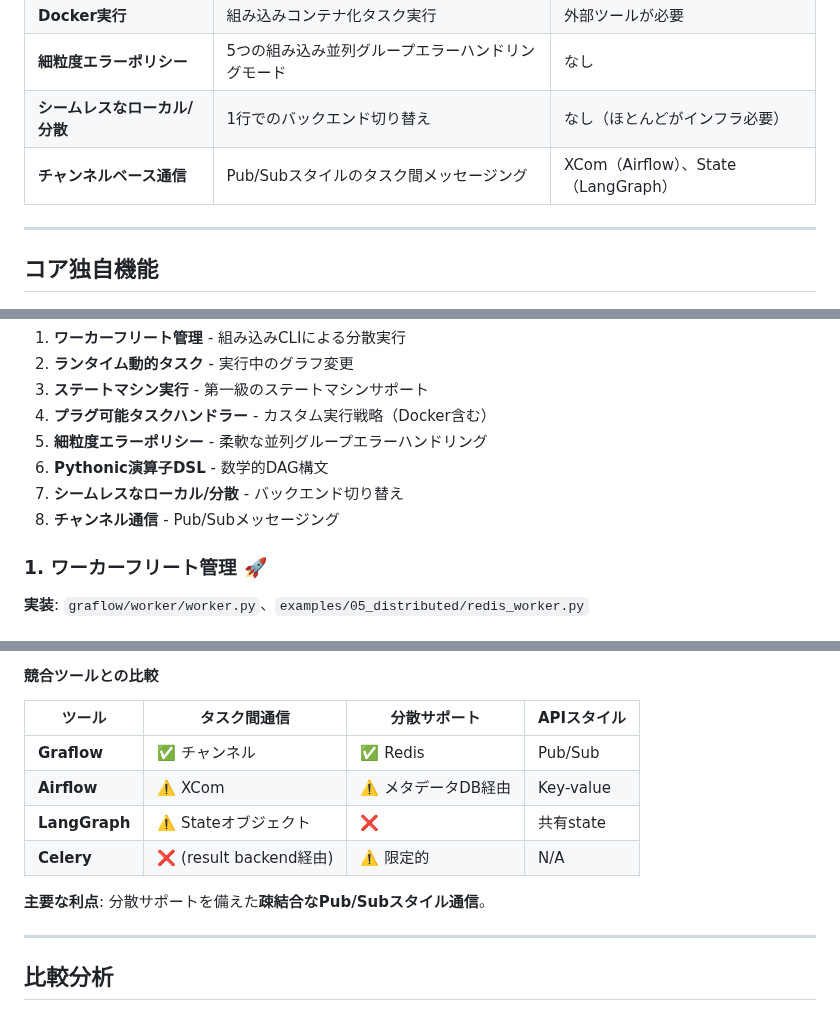
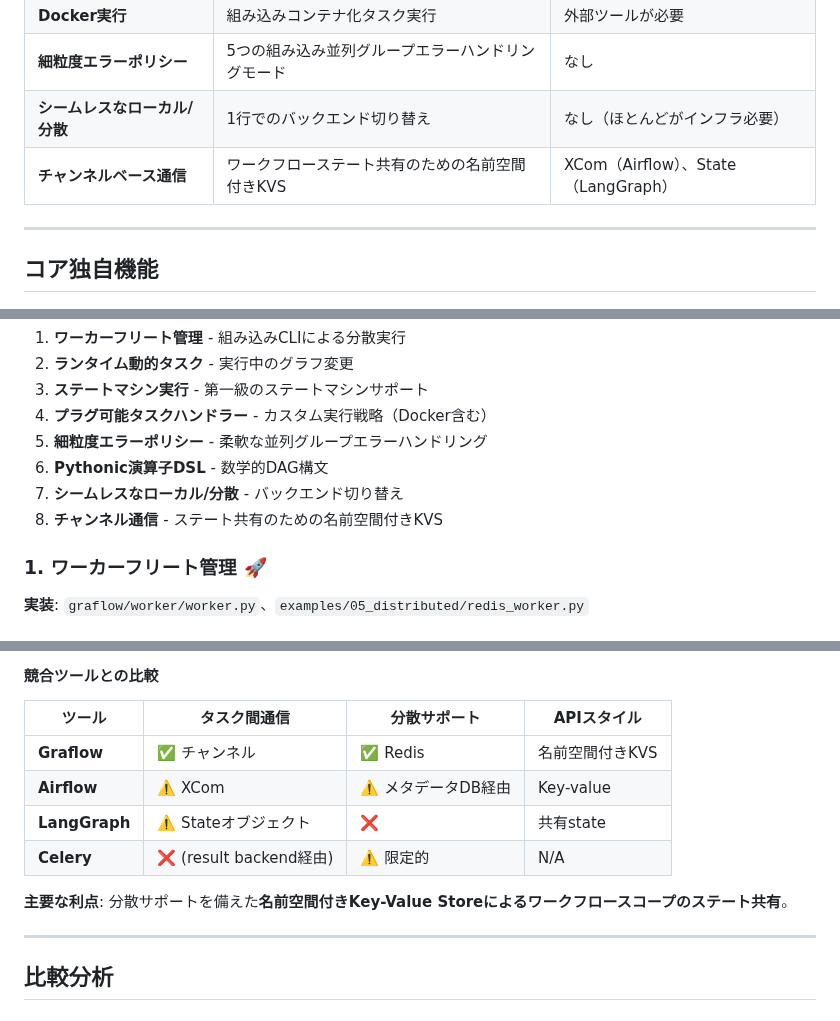
Before and after one commit to GraflowAI/graflow, a Markdown page: docs/graflow_unique_features_ja.md, 3 parts joined by grey strips. GitHub-like rendering.

Commit message:
docs: Update channel communication description to reflect namespaced key-value store for workflow state sharing

```diff
--- a/docs/graflow_unique_features_ja.md
+++ b/docs/graflow_unique_features_ja.md
@@ -35,7 +35,7 @@ Graflowは、**汎用ワークフロー実行エンジン**として、タスク
 | **Docker実行** | 組み込みコンテナ化タスク実行 | 外部ツールが必要 |
 | **細粒度エラーポリシー** | 5つの組み込み並列グループエラーハンドリングモード | なし |
 | **シームレスなローカル/分散** | 1行でのバックエンド切り替え | なし（ほとんどがインフラ必要） |
-| **チャンネルベース通信** | Pub/Subスタイルのタスク間メッセージング | XCom（Airflow）、State（LangGraph） |
+| **チャンネルベース通信** | ワークフローステート共有のための名前空間付きKVS | XCom（Airflow）、State（LangGraph） |
 
 ---
 
@@ -52,7 +52,7 @@ Graflowの独自機能は**8つの主要カテゴリ**に分類できます：
 5. **細粒度エラーポリシー** - 柔軟な並列グループエラーハンドリング
 6. **Pythonic演算子DSL** - 数学的DAG構文
 7. **シームレスなローカル/分散** - バックエンド切り替え
-8. **チャンネル通信** - Pub/Subメッセージング
+8. **チャンネル通信** - ステート共有のための名前空間付きKVS
 
 ### 1. ワーカーフリート管理 🚀
 
@@ -1224,12 +1224,12 @@ context = ExecutionContext.create(
 
 | ツール | タスク間通信 | 分散サポート | APIスタイル |
 |--------|------------|------------|-----------|
-| **Graflow** | ✅ チャンネル | ✅ Redis | Pub/Sub |
+| **Graflow** | ✅ チャンネル | ✅ Redis | 名前空間付きKVS |
 | **Airflow** | ⚠️ XCom | ⚠️ メタデータDB経由 | Key-value |
 | **LangGraph** | ⚠️ Stateオブジェクト | ❌ | 共有state |
 | **Celery** | ❌ (result backend経由) | ⚠️ 限定的 | N/A |
 
-**主要な利点**: 分散サポートを備えた**疎結合なPub/Subスタイル通信**。
+**主要な利点**: 分散サポートを備えた**名前空間付きKey-Value Storeによるワークフロースコープのステート共有**。
 
 ---
 
```
Also changed, not shown: other parts of docs/graflow_unique_features_ja.md (+2 -2 lines), docs/graflow_unique_features.md (+6 -6 lines).
